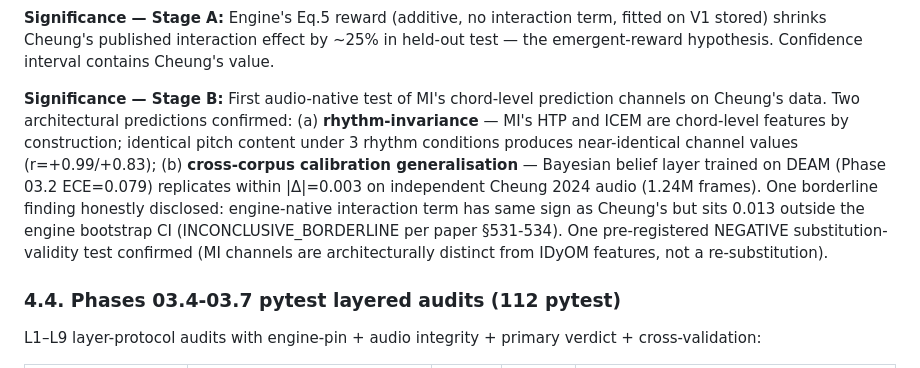
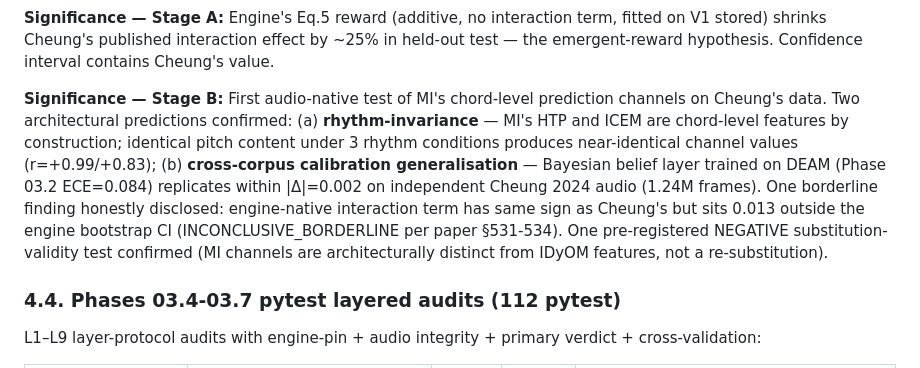
Before and after one commit to amacerdem/Musical_Intelligence_Results, a Markdown page: CLAIMS_AND_EVIDENCE.md, the part around the change. Drawn GitHub-style.

Commit message:
Update CLAIMS_AND_EVIDENCE: stale ECE 0.079 reference in Stage B Cheung narrative -> 0.084
CLAIMS line 302 (Stage B Cheung audio-native cross-corpus replication
significance paragraph) referenced the deprecated 2026-04-23 paper-original
pooled ECE = 0.079 and a |Delta|=0.003 replication gap to Cheung 2024 audio.

The V6 corrected-evidence value is ECE = 0.084 (Phase 03.2 A2_summary.json
pooled_ece = 0.08407...), making the actual replication gap to Cheung 2024
audio (which itself returns ECE = 0.082 per paper line 2485-2486) |Delta| = 0.002.

Paper PDF and the rest of CLAIMS_AND_EVIDENCE already use 0.084 throughout;
this single narrative paragraph was the last 0.079 holdover.

Co-Authored-By: Claude Opus 4.7 <noreply@anthropic.com>

```diff
--- a/CLAIMS_AND_EVIDENCE.md
+++ b/CLAIMS_AND_EVIDENCE.md
@@ -299,7 +299,7 @@ Source: `03-C3-BEHAVIORAL-VALIDATION/03.3-cheung-emergent-reward/results/10.B_ch
 
 **Significance — Stage A:** Engine's Eq.5 reward (additive, no interaction term, fitted on V1 stored) shrinks Cheung's published interaction effect by ~25% in held-out test — the emergent-reward hypothesis. Confidence interval contains Cheung's value.
 
-**Significance — Stage B:** First audio-native test of MI's chord-level prediction channels on Cheung's data. Two architectural predictions confirmed: (a) **rhythm-invariance** — MI's HTP and ICEM are chord-level features by construction; identical pitch content under 3 rhythm conditions produces near-identical channel values (r=+0.99/+0.83); (b) **cross-corpus calibration generalisation** — Bayesian belief layer trained on DEAM (Phase 03.2 ECE=0.079) replicates within |Δ|=0.003 on independent Cheung 2024 audio (1.24M frames). One borderline finding honestly disclosed: engine-native interaction term has same sign as Cheung's but sits 0.013 outside the engine bootstrap CI (INCONCLUSIVE_BORDERLINE per paper §531-534). One pre-registered NEGATIVE substitution-validity test confirmed (MI channels are architecturally distinct from IDyOM features, not a re-substitution).
+**Significance — Stage B:** First audio-native test of MI's chord-level prediction channels on Cheung's data. Two architectural predictions confirmed: (a) **rhythm-invariance** — MI's HTP and ICEM are chord-level features by construction; identical pitch content under 3 rhythm conditions produces near-identical channel values (r=+0.99/+0.83); (b) **cross-corpus calibration generalisation** — Bayesian belief layer trained on DEAM (Phase 03.2 ECE=0.084) replicates within |Δ|=0.002 on independent Cheung 2024 audio (1.24M frames). One borderline finding honestly disclosed: engine-native interaction term has same sign as Cheung's but sits 0.013 outside the engine bootstrap CI (INCONCLUSIVE_BORDERLINE per paper §531-534). One pre-registered NEGATIVE substitution-validity test confirmed (MI channels are architecturally distinct from IDyOM features, not a re-substitution).
 
 ### 4.4. Phases 03.4-03.7 pytest layered audits (112 pytest)
 
```
